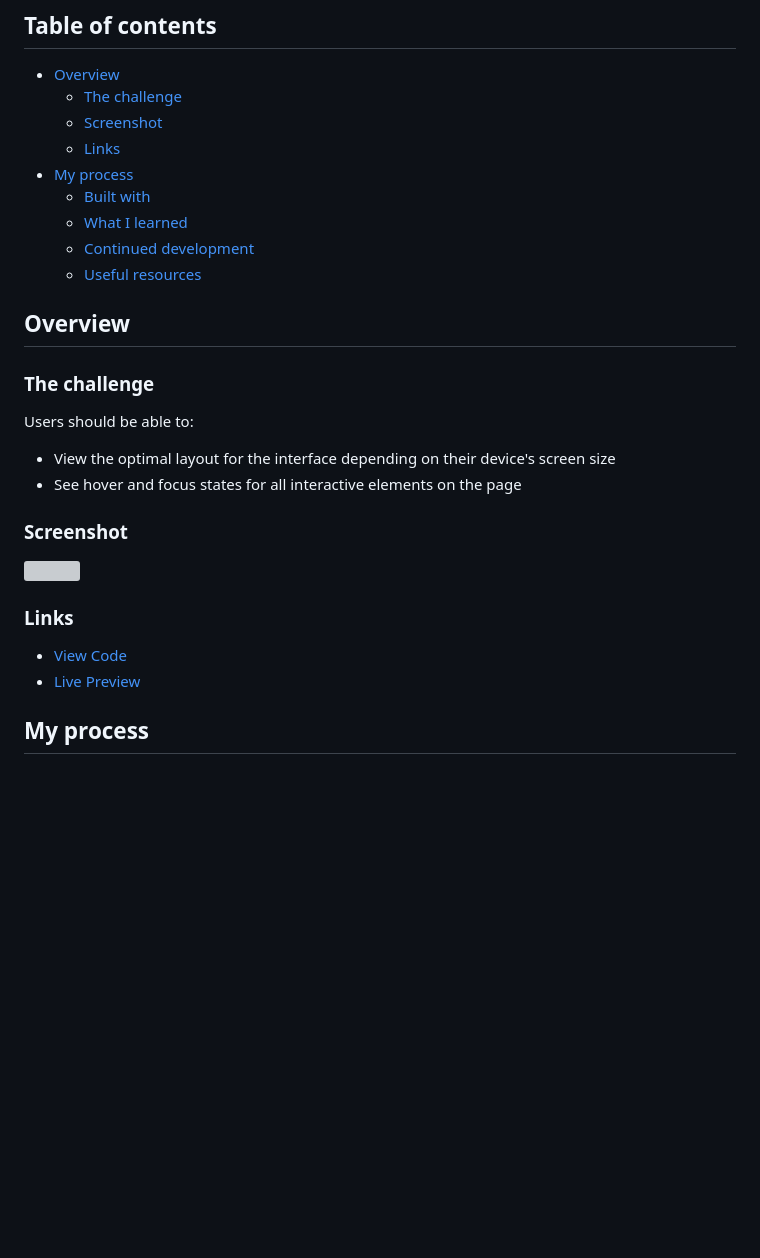
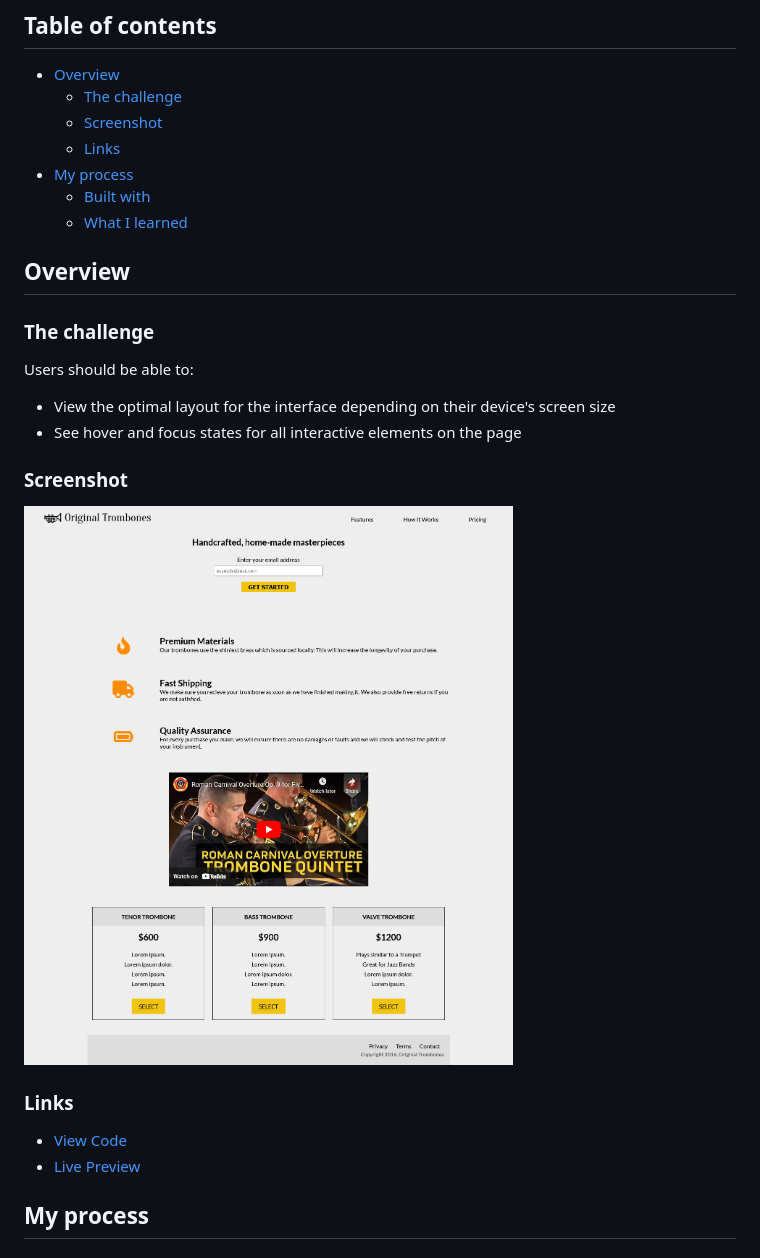
Before and after one commit to elizerdim/product-landing-page, a Markdown page: README.md, the part around the change printed below. GitHub-like rendering; pictures changed too: screenshot.png (added); blank space fills up the shorter version; grey boxes are pictures that could not be loaded.

```diff
--- a/README.md
+++ b/README.md
@@ -11,8 +11,6 @@ This is a solution to the [Product landing page project for responsive web desig
 - [My process](#my-process)
   - [Built with](#built-with)
   - [What I learned](#what-i-learned)
-  - [Continued development](#continued-development)
-  - [Useful resources](#useful-resources)
 
 ## Overview
 
@@ -25,7 +23,7 @@ Users should be able to:
 
 ### Screenshot
 
-![](./screenshot.jpg)
+![](./screenshot.png)
 
 ### Links
 
```
Also changed, not shown: other parts of README.md (+2 -2 lines).
